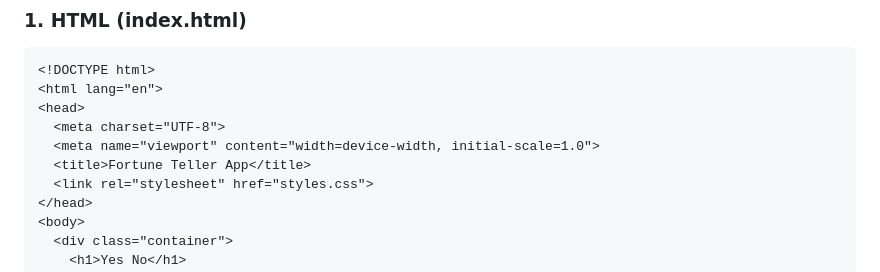
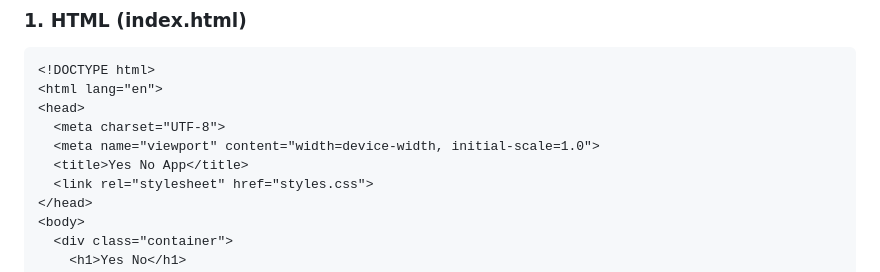
Before and after one commit to snannerb/coin-flip, a Markdown page: CODE_OUTPUT.md, the part around the change. GitHub-like rendering.

```diff
--- a/CODE_OUTPUT.md
+++ b/CODE_OUTPUT.md
@@ -22,7 +22,7 @@ Yes-No-app/
 <head>
   <meta charset="UTF-8">
   <meta name="viewport" content="width=device-width, initial-scale=1.0">
-  <title>Fortune Teller App</title>
+  <title>Yes No App</title>
   <link rel="stylesheet" href="styles.css">
 </head>
 <body>
```
